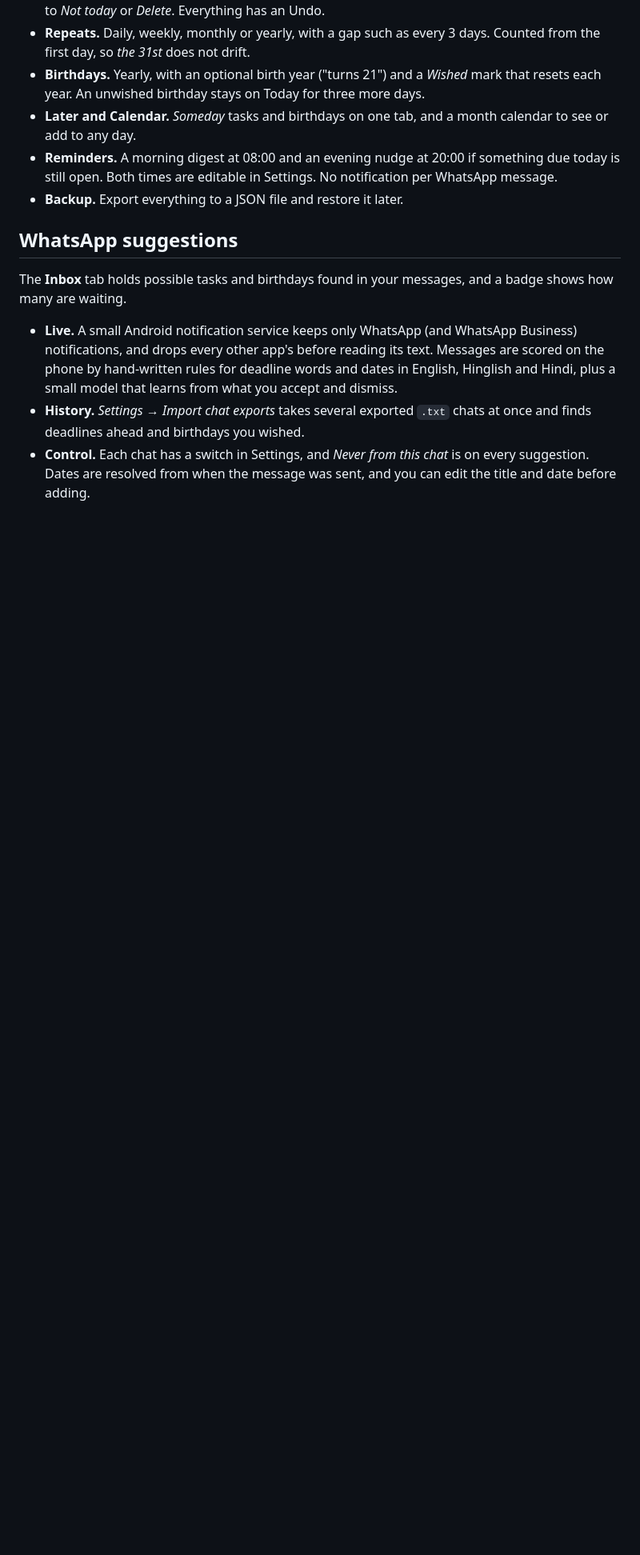
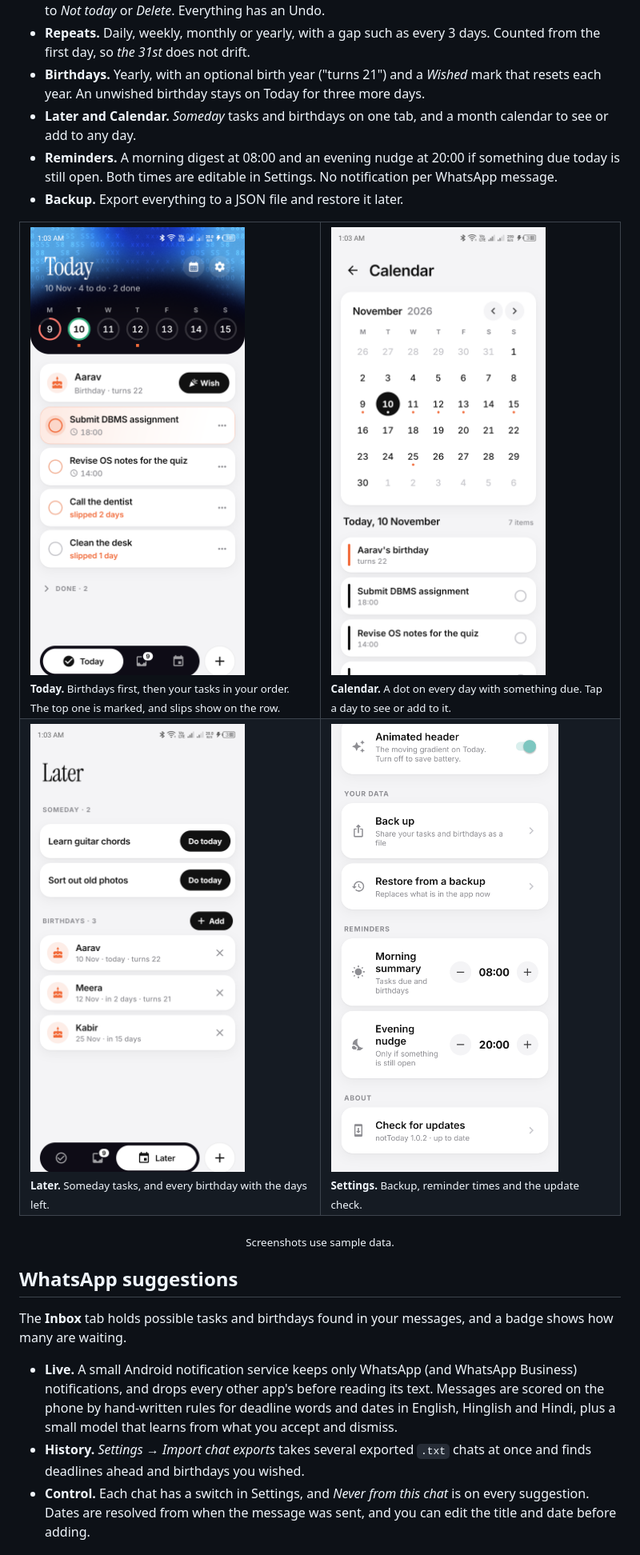
Before and after one commit to EthanRodrigues001/nottoday, a Markdown page: README.md, the part around the change. Shown at 80% size. GitHub-like rendering; pictures changed too: .github/assets/calendar.png (added), .github/assets/later.png (added), .github/assets/settings.png (added); blank space fills up the shorter version.

Commit message:
Add screenshots with sample data to the README
Co-Authored-By: Claude Sonnet 5.5 <noreply@anthropic.com>

```diff
--- a/README.md
+++ b/README.md
@@ -62,6 +62,19 @@ The app looks for a newer release when it opens (at most every six hours) and un
 - **Reminders.** A morning digest at 08:00 and an evening nudge at 20:00 if something due today is still open. Both times are editable in Settings. No notification per WhatsApp message.
 - **Backup.** Export everything to a JSON file and restore it later.
 
+<table>
+  <tr>
+    <td width="50%"><img src=".github/assets/today.png" alt="Today: a birthday card, four open tasks with the first marked as top priority and slip counts on two of them, and a week strip with progress rings" /><br/><sub><b>Today.</b> Birthdays first, then your tasks in your order. The top one is marked, and slips show on the row.</sub></td>
+    <td width="50%"><img src=".github/assets/calendar.png" alt="Calendar: a November month grid with dots on days that have tasks, and the list for the selected day below" /><br/><sub><b>Calendar.</b> A dot on every day with something due. Tap a day to see or add to it.</sub></td>
+  </tr>
+  <tr>
+    <td width="50%"><img src=".github/assets/later.png" alt="Later: two Someday tasks with Do today buttons and three birthdays with days until each" /><br/><sub><b>Later.</b> Someday tasks, and every birthday with the days left.</sub></td>
+    <td width="50%"><img src=".github/assets/settings.png" alt="Settings: back up and restore, morning and evening reminder times, and the update check" /><br/><sub><b>Settings.</b> Backup, reminder times and the update check.</sub></td>
+  </tr>
+</table>
+
+<p align="center"><sub>Screenshots use sample data.</sub></p>
+
 ## WhatsApp suggestions
 
 The **Inbox** tab holds possible tasks and birthdays found in your messages, and a badge shows how many are waiting.
```
